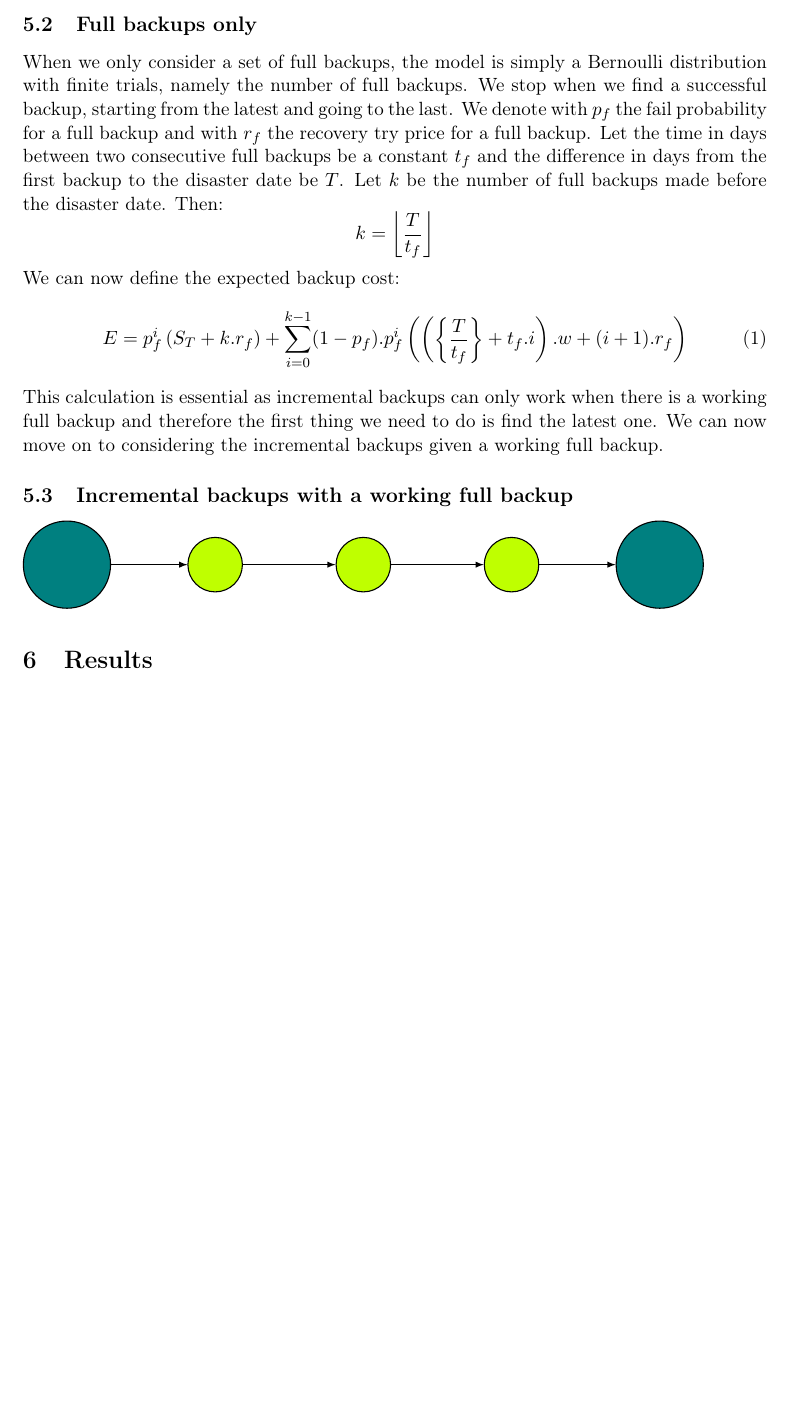
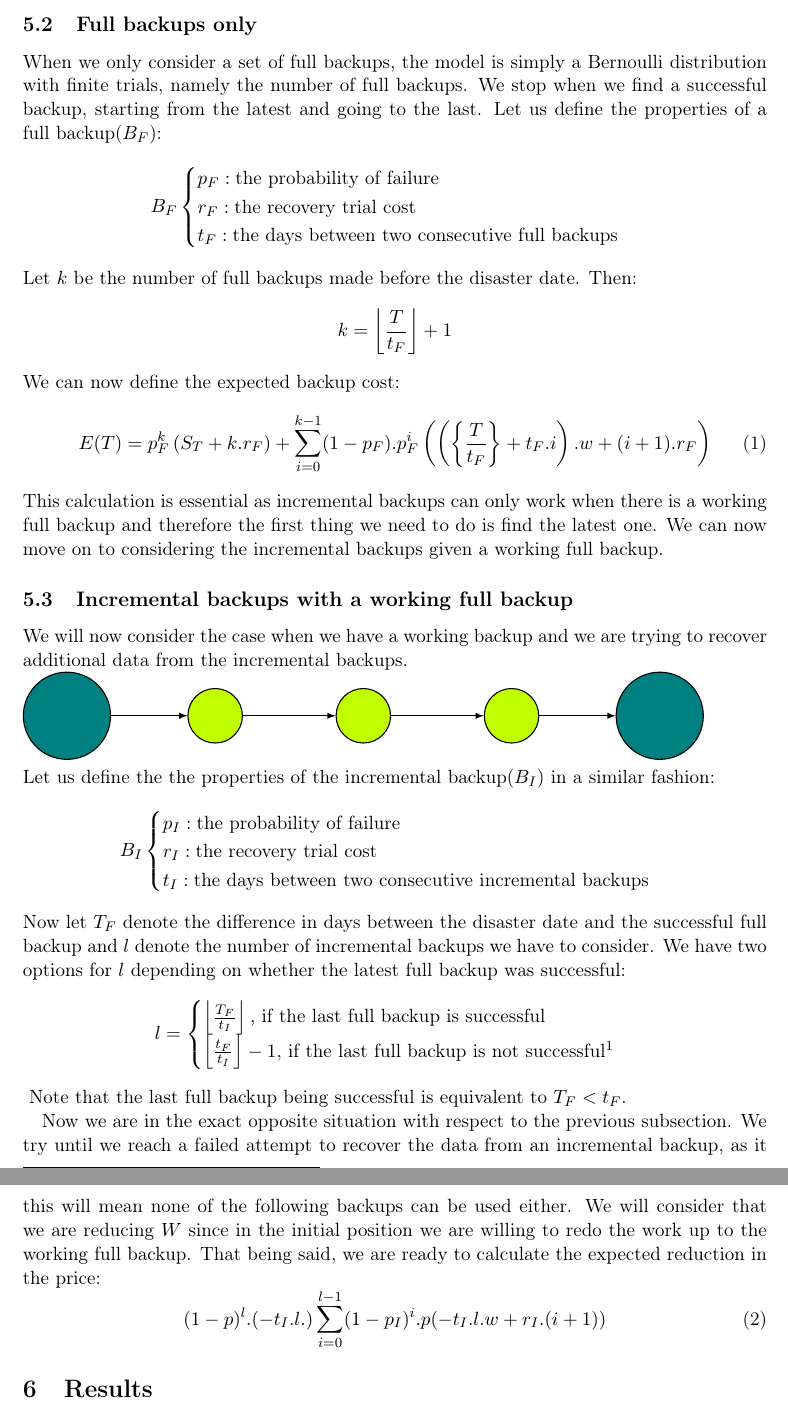
Before and after one commit to NIkolaStaykov/Ransomware-Research-Paper, a LaTeX paper (Ransomware_research_project.tex): part of page 9 of 10 before the commit and two parts of pages 9 and 10 of 11 after it, the two joined at a grey line, cut so that both start at the same text, the shorter picture padded with empty space. Compiled offline with pdfLaTeX.

Commit message:
Regular commit, progressing steadily

```diff
--- a/Ransomware_research_project.tex
+++ b/Ransomware_research_project.tex
@@ -242,14 +242,25 @@
 		\subsection{Full backups only}
-		When we only consider a set of full backups, the model is simply a Bernoulli distribution with finite trials, namely the number of full backups. We stop when we find a successful backup, starting from the latest and going to the last. We denote with $p_f$ the fail probability for a full backup and with $r_f$ the recovery try price for a full backup. Let the time in days between two consecutive full backups be a constant $t_f$ and the difference in days from the first backup to the disaster date be $T$. Let $k$ be the number of full backups made before the disaster date. Then:
+		When we only consider a set of full backups, the model is simply a Bernoulli distribution with finite trials, namely the number of full backups. We stop when we find a successful backup, starting from the latest and going to the last. Let us define the properties of a full backup($B_F$):
 		$$
-			k = \left \lfloor{\frac{T}{t_f}}\right \rfloor
+		B_F
+		\begin{cases}
+			p_F: \text{the probability of failure}\\
+			r_F: \text{the recovery trial cost}\\
+			t_F: \text{the days between two consecutive full backups}\\
+		\end{cases}
+		$$
+		Let $k$ be the number of full backups made before the disaster date. Then:
+		$$
+			k = \left \lfloor{\frac{T}{t_F}}\right \rfloor + 1
 		$$
 		We can now define the expected backup cost:
 		\begin{equation}
-			E = p_f^{i}\left(S_T + k.r_f\right) + \displaystyle \sum_{i=0}^{k-1} (1-p_f).p_f^{i}\left( \left(\left\{ \frac{T}{t_f}\right \} + t_f.i\right).w + (i+1).r_f \right )
+		\label{eq:1}
+			E(T) = p_F^{k}\left(S_T + k.r_F\right) + \displaystyle \sum_{i=0}^{k-1} (1-p_F).p_F^{i}\left( \left(\left\{ \frac{T}{t_F}\right \} + t_F.i\right).w + (i+1).r_F \right )
 		\end{equation}
 		This calculation is essential as incremental backups can only work when there is a working full backup and therefore the first thing we need to do is find the latest one. We can now move on to considering the incremental backups given a working full backup.
 		\subsection{Incremental backups with a working full backup}
+		We will now consider the case when we have a working backup and we are trying to recover additional data from the incremental backups.\\
 		\begin{tikzpicture}
 		[every node/.style={inner sep=0pt}]
 		\node (1) [circle, minimum size=50.0pt, fill=teal, line width=0.625pt, draw=black] at (50.0pt, -130pt)  {};
@@ -261,5 +272,29 @@
 		\draw [line width=0.625, ->, >=latex, color=black] (2) to  (3);
 		\draw [line width=0.625, ->, >=latex, color=black] (3) to  (4);
 		\draw [line width=0.625, ->, >=latex, color=black] (4) to  (5);
-		\end{tikzpicture}
+		\end{tikzpicture}\\
+		Let	us define the the properties of the incremental backup($B_I$) in a similar fashion:
+		$$
+		B_I
+		\begin{cases}
+			p_I: \text{the probability of failure}\\
+			r_I: \text{the recovery trial cost}\\
+			t_I: \text{the days between two consecutive incremental backups}\\
+		\end{cases}
+		$$
+		Now let $T_F$ denote the difference in days between the disaster date and the successful full backup and $l$ denote the number of incremental backups we have to consider. We have two options for $l$ depending on whether the latest full backup was successful:
+		$$
+			l=
+			\begin{cases}
+				\left\lfloor \frac{T_F}{t_I}\right \rfloor \text{, if the last full backup is successful}\\
+				\left\lfloor \frac{t_F}{t_I}\right \rfloor -1 \text{, if the last full backup is not successful}\footnotemark\\
+			\end{cases}
+		$$
+		\footnotetext{We can only try to recover incremental backups preceding the next full backup}
+		Note that the last full backup being successful is equivalent to $T_F<t_F$.\par
+		Now we are in the exact opposite situation with respect to the previous subsection. We try until we reach a failed attempt to recover the data from an incremental backup, as it this will mean none of the following backups can be used either. We will consider that we are reducing $W$ since in the initial position we are willing to redo the work up to the working full backup. That being said, we are ready to calculate the expected reduction in the price:
+		\begin{equation}
+		\label{eq:2}
+			(1-p)^l.(-t_I.l.)\displaystyle \sum_{i=0}^{l-1} (1-p_I)^{i}.p(-t_I.l.w + r_I.(i+1))
+		\end{equation}
 \section{Results}
```
Also changed, not shown: Ransomware_research_project.pdf, Ransomware_research_project.tex (14 more changed lines).
